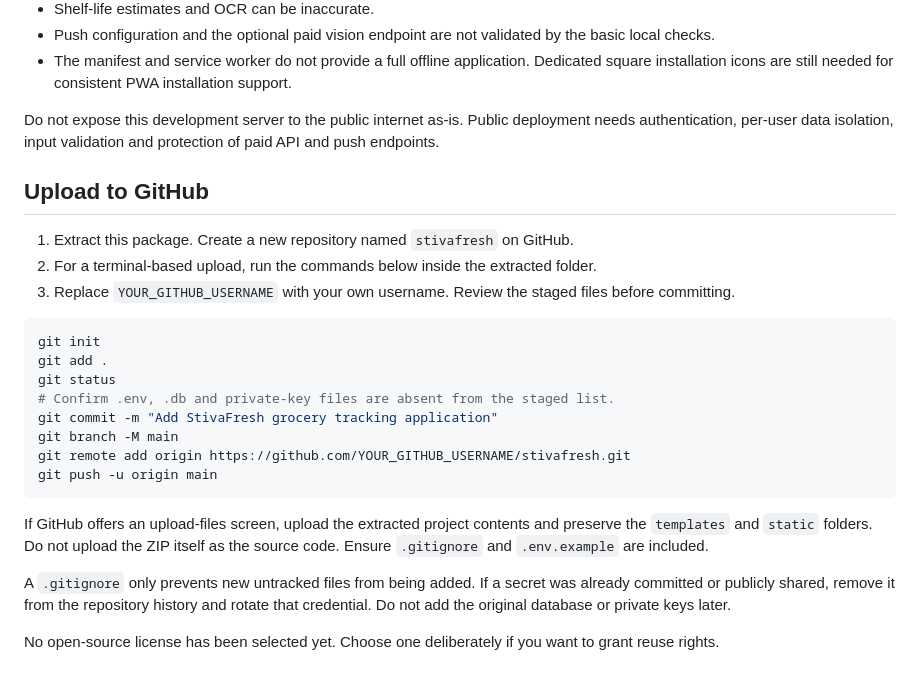
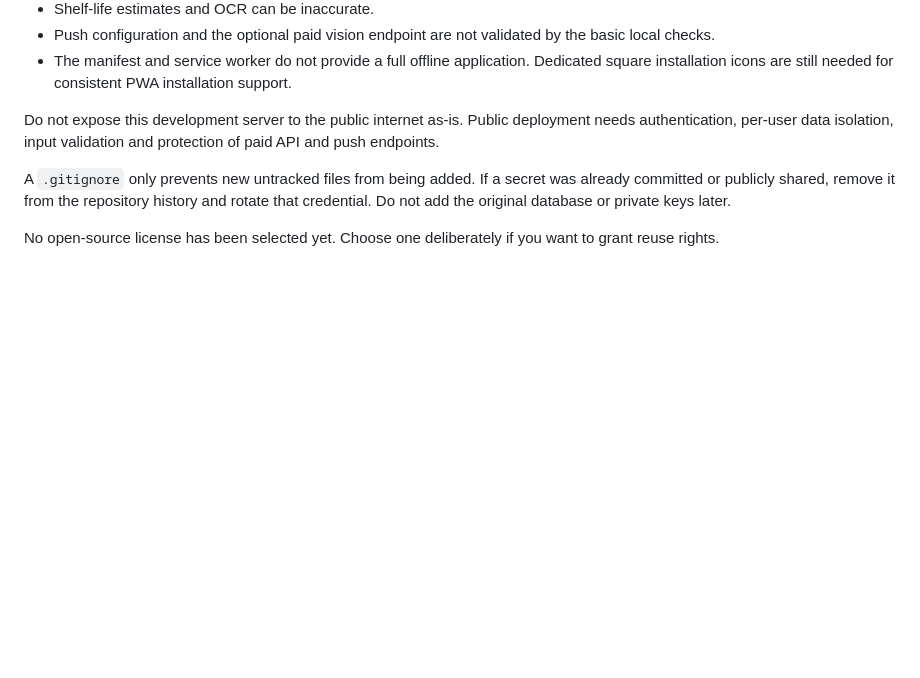
Before and after one commit to shreyasubhi149-a11y/Stivafresh-, a Markdown page: README.md, the part around the change. Rendered like a GitHub page; blank space fills up the shorter version.

Commit message:
Clean up README

````diff
--- a/README.md
+++ b/README.md
@@ -91,24 +91,7 @@ The current HTML includes its CSS and JavaScript. Older standalone `style.css` a
 
 Do not expose this development server to the public internet as-is. Public deployment needs authentication, per-user data isolation, input validation and protection of paid API and push endpoints.
 
-## Upload to GitHub
 
-1. Extract this package. Create a new repository named `stivafresh` on GitHub.
-2. For a terminal-based upload, run the commands below inside the extracted folder.
-3. Replace `YOUR_GITHUB_USERNAME` with your own username. Review the staged files before committing.
-
-```bash
-git init
-git add .
-git status
-# Confirm .env, .db and private-key files are absent from the staged list.
-git commit -m "Add StivaFresh grocery tracking application"
-git branch -M main
-git remote add origin https://github.com/YOUR_GITHUB_USERNAME/stivafresh.git
-git push -u origin main
-```
-
-If GitHub offers an upload-files screen, upload the extracted project contents and preserve the `templates` and `static` folders. Do not upload the ZIP itself as the source code. Ensure `.gitignore` and `.env.example` are included.
 
 A `.gitignore` only prevents new untracked files from being added. If a secret was already committed or publicly shared, remove it from the repository history and rotate that credential. Do not add the original database or private keys later.
 
````
